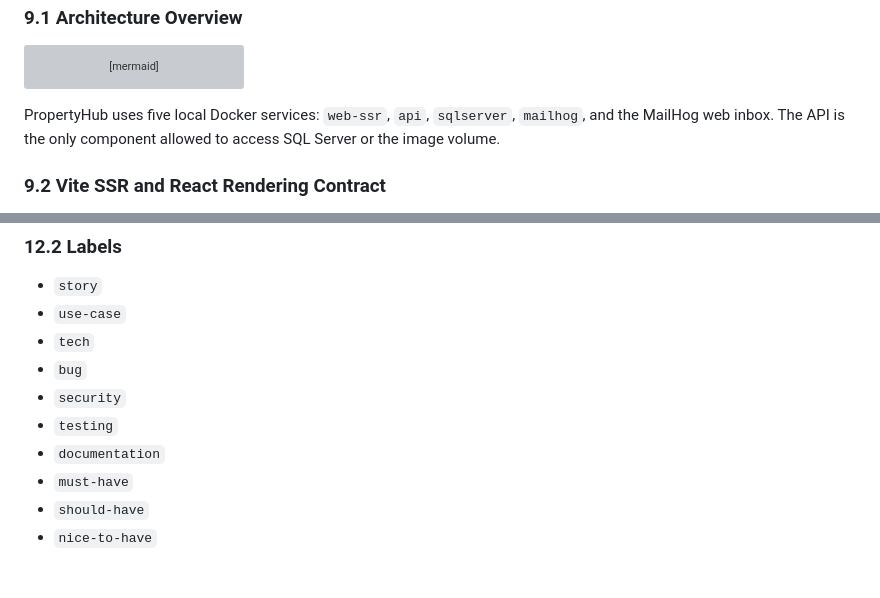
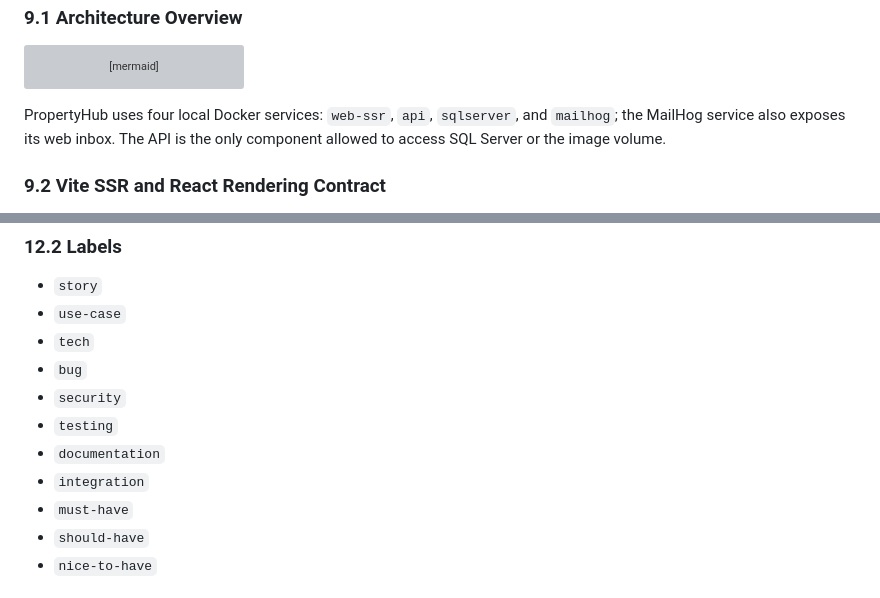
Before and after one commit to msami25/PropertyHub, a Markdown page: Businessrequirementdoc.md, 2 parts joined by grey strips. GitHub-like rendering; grey boxes are pictures that could not be loaded.

Commit message:
docs: add PropertyHub capstone planning specification

````diff
--- a/Businessrequirementdoc.md
+++ b/Businessrequirementdoc.md
@@ -829,7 +829,7 @@ flowchart TB
     Worker --> Mail
 ```
 
-PropertyHub uses five local Docker services: `web-ssr`, `api`, `sqlserver`, `mailhog`, and the MailHog web inbox. The API is the only component allowed to access SQL Server or the image volume.
+PropertyHub uses four local Docker services: `web-ssr`, `api`, `sqlserver`, and `mailhog`; the MailHog service also exposes its web inbox. The API is the only component allowed to access SQL Server or the image volume.
 
 ### 9.2 Vite SSR and React Rendering Contract
 
@@ -1395,6 +1395,7 @@ An issue is Done only when:
 - `security`
 - `testing`
 - `documentation`
+- `integration`
 - `must-have`
 - `should-have`
 - `nice-to-have`
````
